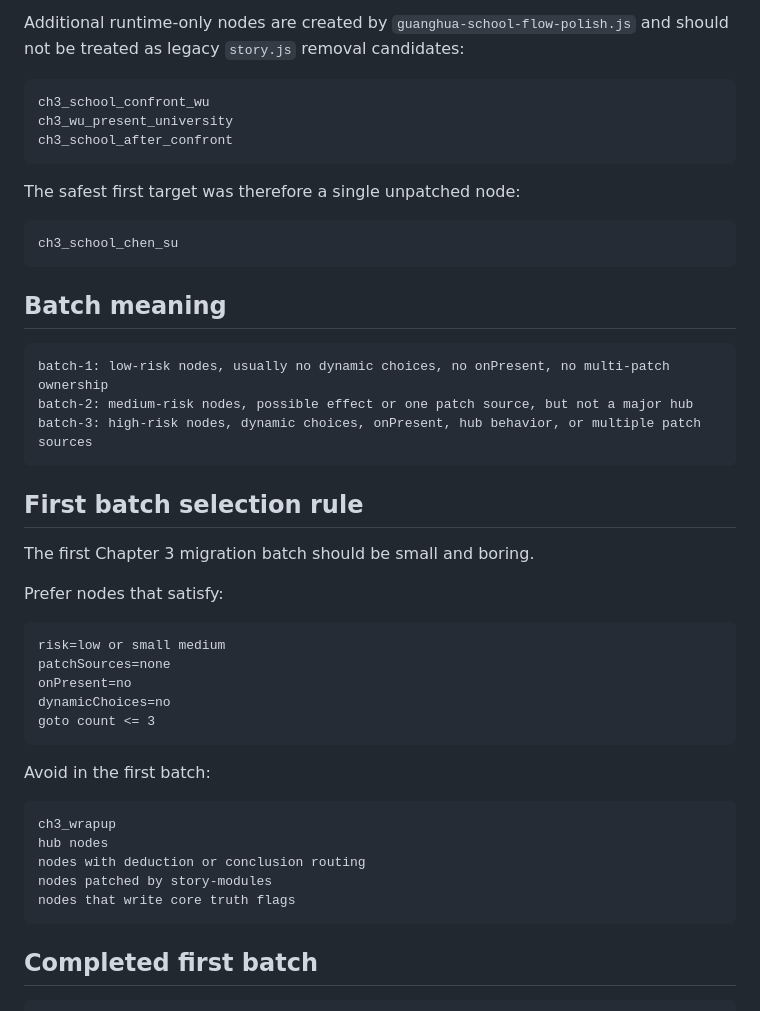
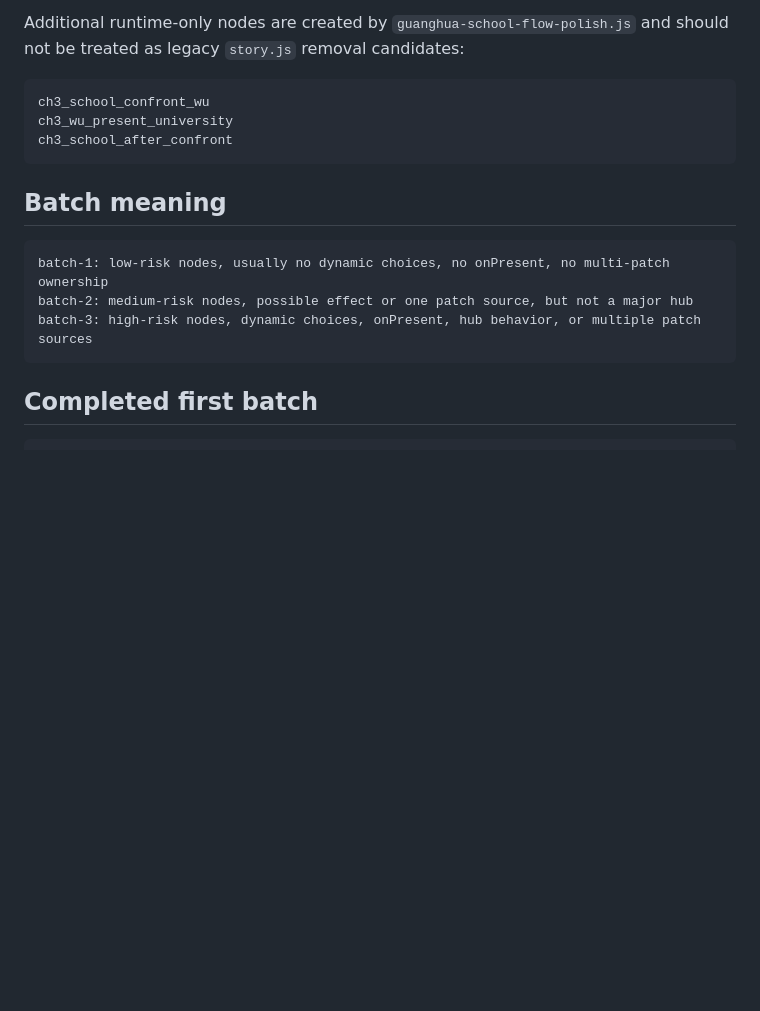
Before and after one commit to Moebyte/mist-locked-trail, a Markdown page: docs/chapter3-migration-audit.md, the part around one of its changes. GitHub-like rendering; blank space fills up the shorter version.

````diff
--- a/docs/chapter3-migration-audit.md
+++ b/docs/chapter3-migration-audit.md
@@ -80,42 +80,12 @@ ch3_wu_present_university
 ch3_school_after_confront
 ```
 
-The safest first target was therefore a single unpatched node:
-
-```text
-ch3_school_chen_su
-```
-
 ## Batch meaning
 
 ```text
 batch-1: low-risk nodes, usually no dynamic choices, no onPresent, no multi-patch ownership
 batch-2: medium-risk nodes, possible effect or one patch source, but not a major hub
 batch-3: high-risk nodes, dynamic choices, onPresent, hub behavior, or multiple patch sources
-```
-
-## First batch selection rule
-
-The first Chapter 3 migration batch should be small and boring.
-
-Prefer nodes that satisfy:
-
-```text
-risk=low or small medium
-patchSources=none
-onPresent=no
-dynamicChoices=no
-goto count <= 3
-```
-
-Avoid in the first batch:
-
-```text
-ch3_wrapup
-hub nodes
-nodes with deduction or conclusion routing
-nodes patched by story-modules
-nodes that write core truth flags
 ```
 
 ## Completed first batch
````
Also changed, not shown: other parts of docs/chapter3-migration-audit.md (+47 -3 lines).
